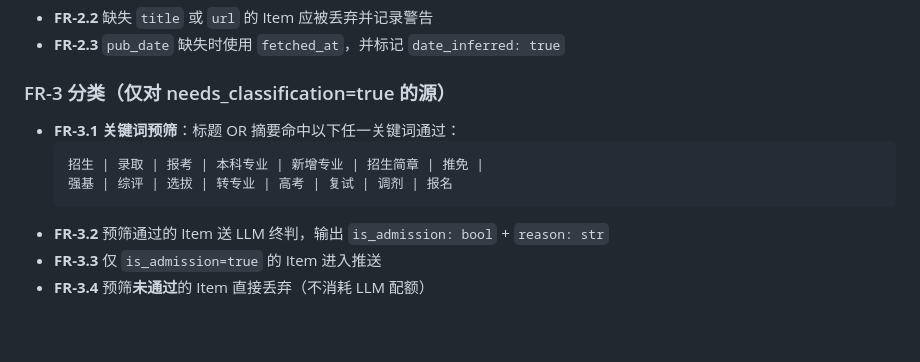
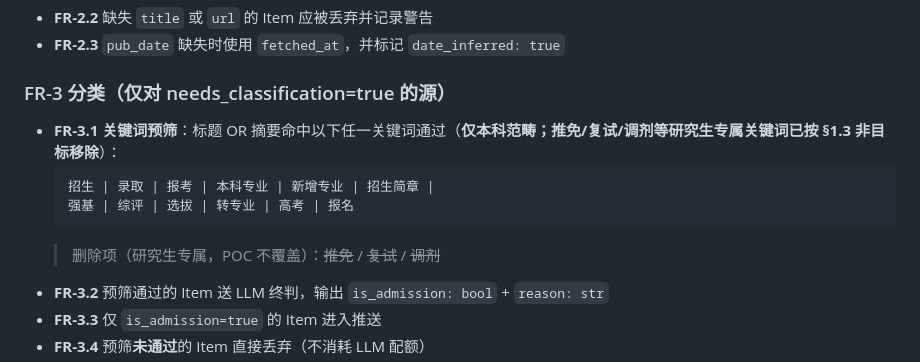
Before and after one commit to jonathanzhan1975/uni-admission-crawler, a Markdown page: docs/02-需求规格说明书.md, the part around one of its changes. Rendered like a GitHub page; blank space fills up the shorter version.

````diff
--- a/docs/02-需求规格说明书.md
+++ b/docs/02-需求规格说明书.md
@@ -83,11 +90,12 @@ POC 阶段服务于**单一用户**，无需考虑权限/订阅偏好。
 - **FR-2.3** `pub_date` 缺失时使用 `fetched_at`，并标记 `date_inferred: true`
 
 ### FR-3 分类（仅对 needs_classification=true 的源）
-- **FR-3.1 关键词预筛**：标题 OR 摘要命中以下任一关键词通过：
+- **FR-3.1 关键词预筛**：标题 OR 摘要命中以下任一关键词通过（**仅本科范畴；推免/复试/调剂等研究生专属关键词已按 §1.3 非目标移除**）：
   ```
-  招生 | 录取 | 报考 | 本科专业 | 新增专业 | 招生简章 | 推免 |
-  强基 | 综评 | 选拔 | 转专业 | 高考 | 复试 | 调剂 | 报名
+  招生 | 录取 | 报考 | 本科专业 | 新增专业 | 招生简章 |
+  强基 | 综评 | 选拔 | 转专业 | 高考 | 报名
   ```
+  > 删除项（研究生专属，POC 不覆盖）：~~推免~~ / ~~复试~~ / ~~调剂~~
 - **FR-3.2** 预筛通过的 Item 送 LLM 终判，输出 `is_admission: bool` + `reason: str`
 - **FR-3.3** 仅 `is_admission=true` 的 Item 进入推送
 - **FR-3.4** 预筛**未通过**的 Item 直接丢弃（不消耗 LLM 配额）
````
Also changed, not shown: other parts of docs/02-需求规格说明书.md (+21 -14 lines).
